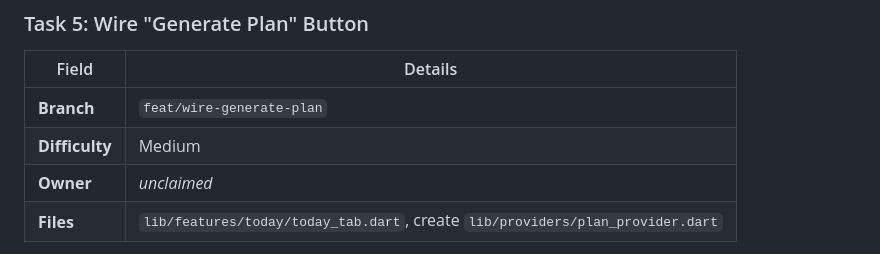
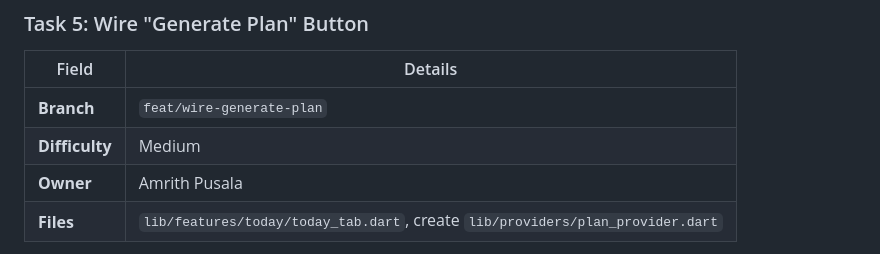
Before and after one commit to aryanbakshi25/purdue-personal-trainer, a Markdown page: docs/TASKS.md, the part around the change. GitHub-like rendering.

Commit message:
claim: wire generate plan task

```diff
--- a/docs/TASKS.md
+++ b/docs/TASKS.md
@@ -75,7 +75,7 @@ Pick a task, assign yourself by adding your name to the **Owner** column, and cr
 |-------|---------|
 | **Branch** | `feat/wire-generate-plan` |
 | **Difficulty** | Medium |
-| **Owner** | _unclaimed_ |
+| **Owner** | Amrith Pusala |
 | **Files** | `lib/features/today/today_tab.dart`, create `lib/providers/plan_provider.dart` |
 
 **What to do:** The Today tab has a "Generate Plan" button that doesn't do anything. Wire it to call `POST /api/plan/generate` via the existing `ApiClient`. Display the returned plan items in a `ListView`. The `DailyPlan` and `PlanItem` models already exist in `lib/models/daily_plan.dart`. Also load today's plan from Firestore on tab open if one already exists.
```
